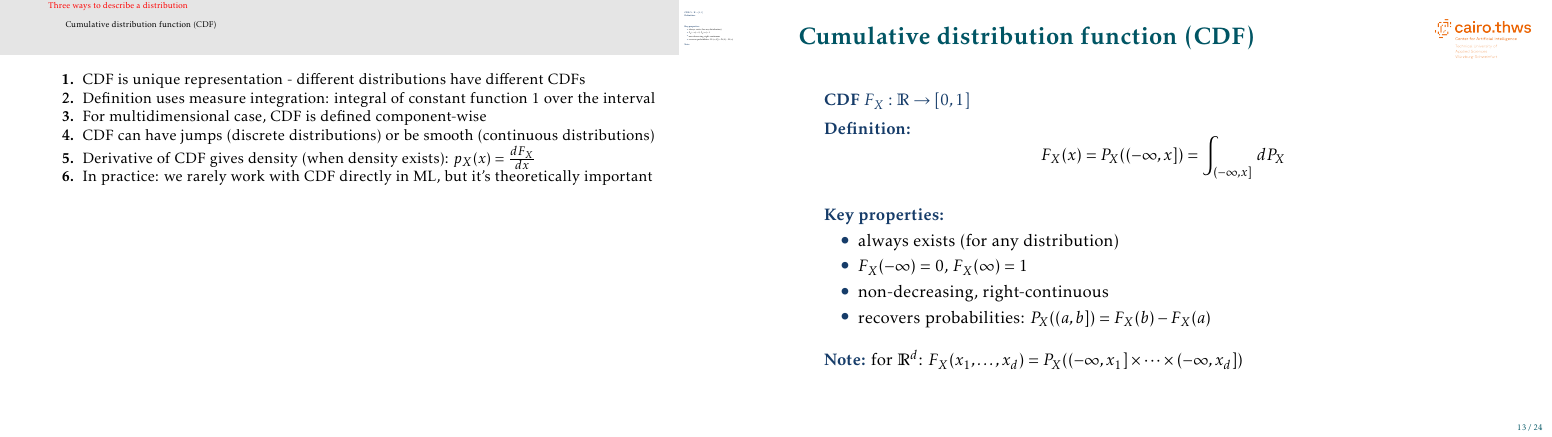
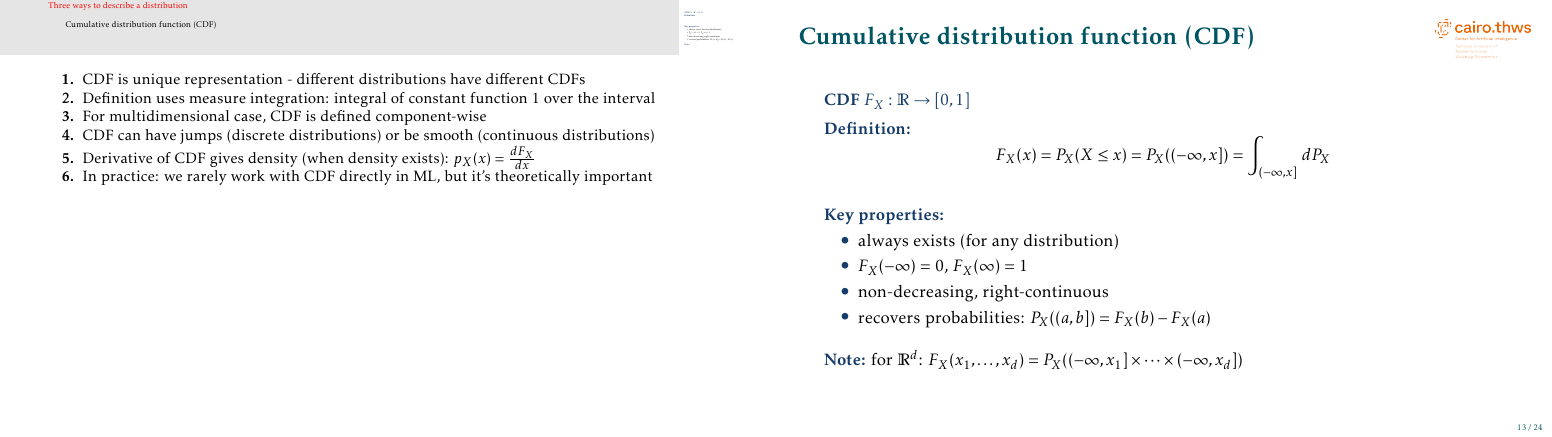
Before and after one commit to mgswiss15/technotes, LaTeX slides (2025_Probability/main.tex, which reads 2025_Probability/distrib_functions.tex): page 14 of 25. Compiled offline with pdfLaTeX.

Commit message:
fix: distrib CDF as smaller than

```diff
--- a/2025_Probability/distrib_functions.tex
+++ b/2025_Probability/distrib_functions.tex
@@ -152,7 +152,7 @@
 \vskip 0.5em
 \structure{Definition:}
 \[
-F_X(x) = P_X((-\infty, x]) = \int_{(-\infty, x]} \, dP_X
+F_X(x) = P_X(X \leq x) = P_X((-\infty, x]) = \int_{(-\infty, x]} \, dP_X
 \]
 
 \vskip 1em
```
